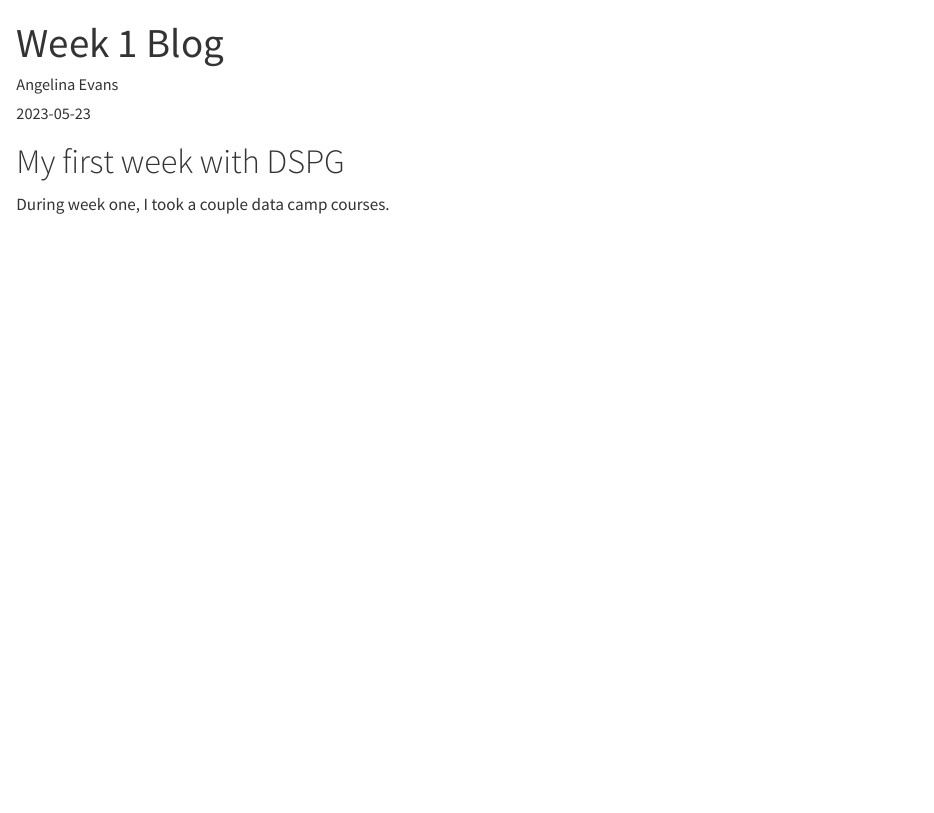
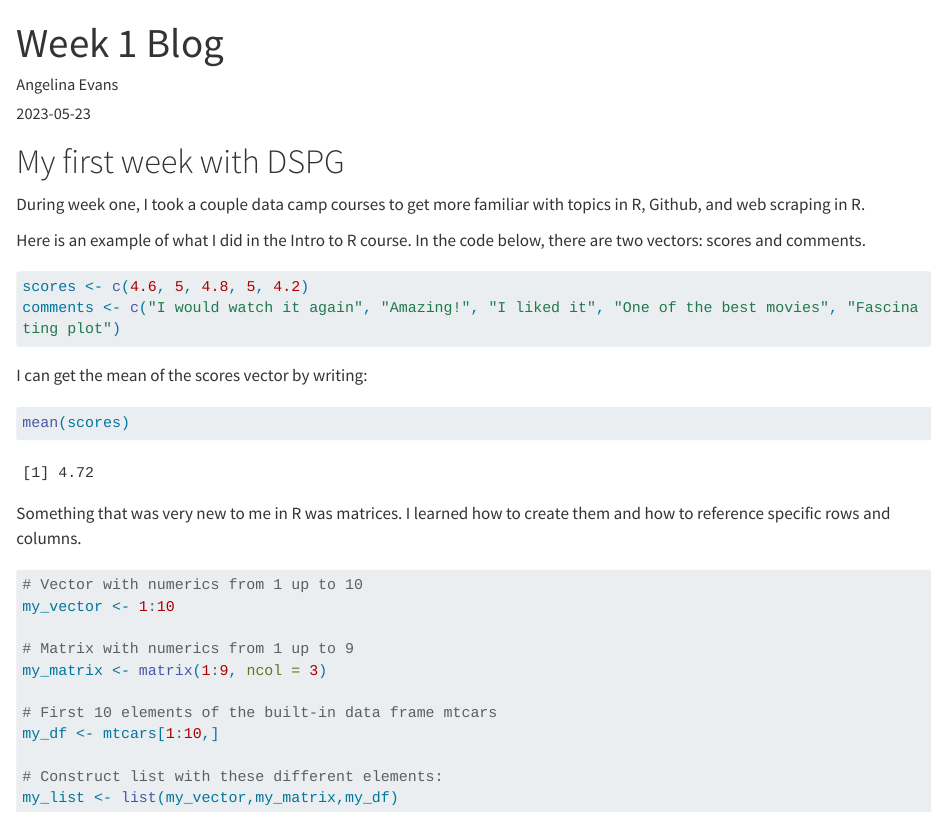
Before and after one commit to 1AngelinaEvans/AngelinaEvansBlog, a Quarto document (AngelinaWeek1.qmd): the page in a window 1100 px wide, from its top. Rendered offline with R 4.5, knitr and Pandoc in place of Quarto, with nearby package versions; long lines of code are wrapped.

Commit message:
edits to week 1 blog

````diff
--- a/AngelinaWeek1.qmd
+++ b/AngelinaWeek1.qmd
@@ -7,4 +7,34 @@
 
 # My first week with DSPG
 
-During week one, I took a couple data camp courses.
+During week one, I took a couple data camp courses to get more familiar with topics in R, Github, and web scraping in R.
+
+Here is an example of what I did in the Intro to R course. In the code below, there are two vectors: scores and comments.
+
+```{r}
+scores <- c(4.6, 5, 4.8, 5, 4.2)
+comments <- c("I would watch it again", "Amazing!", "I liked it", "One of the best movies", "Fascinating plot")
+
+```
+
+I can get the mean of the scores vector by writing:
+
+```{r}
+mean(scores)
+```
+
+Something that was very new to me in R was matrices. I learned how to create them and how to reference specific rows and columns.
+
+```{r}
+# Vector with numerics from 1 up to 10
+my_vector <- 1:10
+
+# Matrix with numerics from 1 up to 9
+my_matrix <- matrix(1:9, ncol = 3)
+
+# First 10 elements of the built-in data frame mtcars
+my_df <- mtcars[1:10,]
+
+# Construct list with these different elements:
+my_list <- list(my_vector,my_matrix,my_df)
+```
````
Also changed, not shown: docs/search.json, 1 other file.
